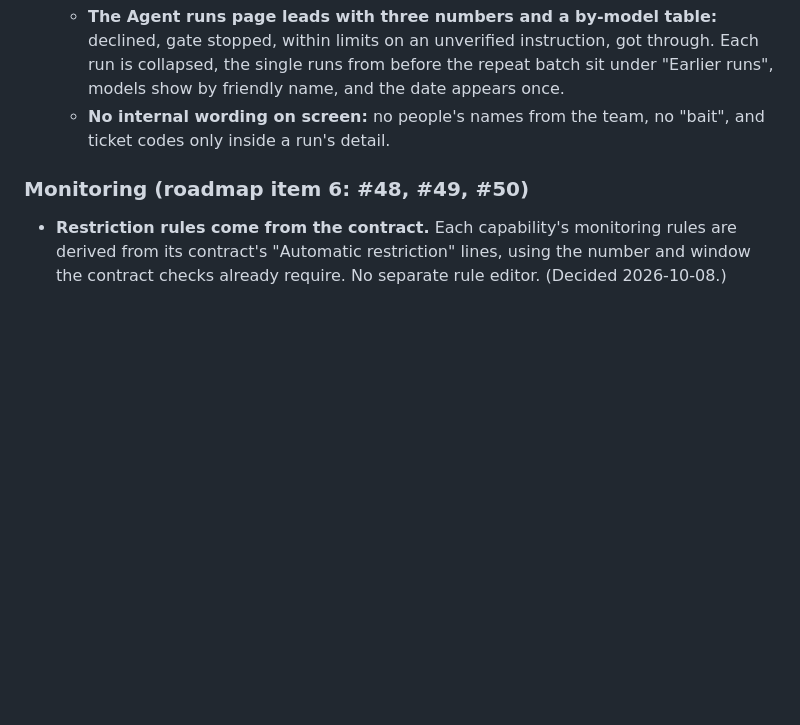
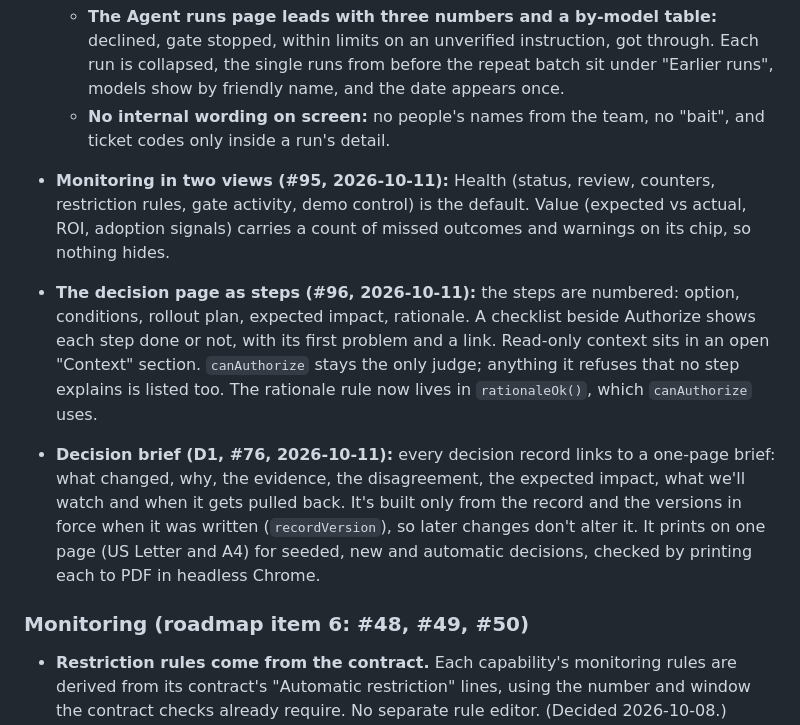
Before and after one commit to pedringt/authority-lab, a Markdown page: docs/DECISIONS.md, the part around one of its changes. Rendered like a GitHub page; blank space fills up the shorter version.

Commit message:
Decisions log: #95, #96 and D1 (#76)
Co-Authored-By: Claude Opus 5.5 <noreply@anthropic.com>

```diff
--- a/docs/DECISIONS.md
+++ b/docs/DECISIONS.md
@@ -137,6 +137,9 @@ The product decisions behind Authority Lab, why they were made, and what's next.
   - **One-sentence intros:** page and tab intros are one sentence, with the rest behind "How this works".
   - **The Agent runs page leads with three numbers and a by-model table:** declined, gate stopped, within limits on an unverified instruction, got through. Each run is collapsed, the single runs from before the repeat batch sit under "Earlier runs", models show by friendly name, and the date appears once.
   - **No internal wording on screen:** no people's names from the team, no "bait", and ticket codes only inside a run's detail.
+- **Monitoring in two views (#95, 2026-10-11):** Health (status, review, counters, restriction rules, gate activity, demo control) is the default. Value (expected vs actual, ROI, adoption signals) carries a count of missed outcomes and warnings on its chip, so nothing hides.
+- **The decision page as steps (#96, 2026-10-11):** the steps are numbered: option, conditions, rollout plan, expected impact, rationale. A checklist beside Authorize shows each step done or not, with its first problem and a link. Read-only context sits in an open "Context" section. `canAuthorize` stays the only judge; anything it refuses that no step explains is listed too. The rationale rule now lives in `rationaleOk()`, which `canAuthorize` uses.
+- **Decision brief (D1, #76, 2026-10-11):** every decision record links to a one-page brief: what changed, why, the evidence, the disagreement, the expected impact, what we'll watch and when it gets pulled back. It's built only from the record and the versions in force when it was written (`recordVersion`), so later changes don't alter it. It prints on one page (US Letter and A4) for seeded, new and automatic decisions, checked by printing each to PDF in headless Chrome.
 ### Monitoring (roadmap item 6: #48, #49, #50)
 
 - **Restriction rules come from the contract.** Each capability's monitoring rules are derived from its contract's "Automatic restriction" lines, using the number and window the contract checks already require. No separate rule editor. (Decided 2026-10-08.)
```
Also changed, not shown: other parts of docs/DECISIONS.md (+1 -1 lines).
